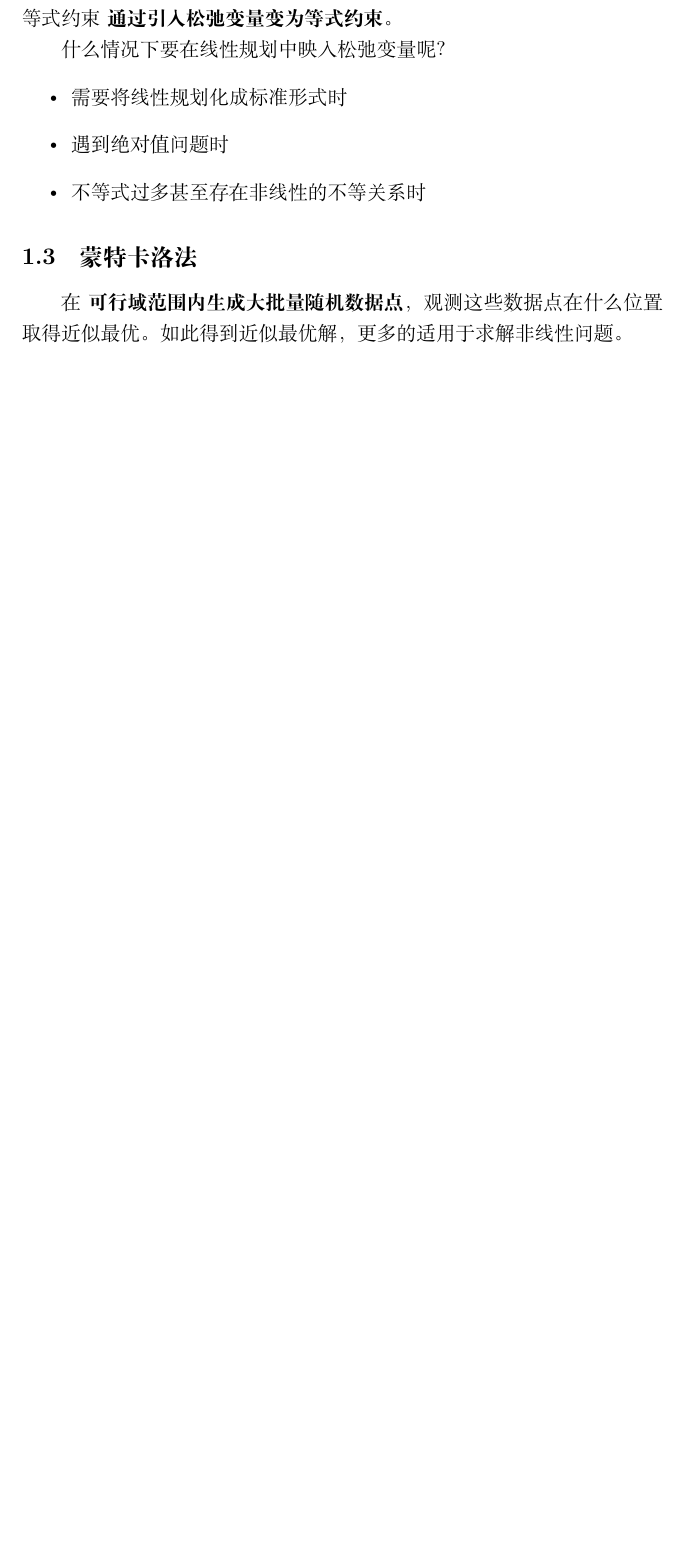
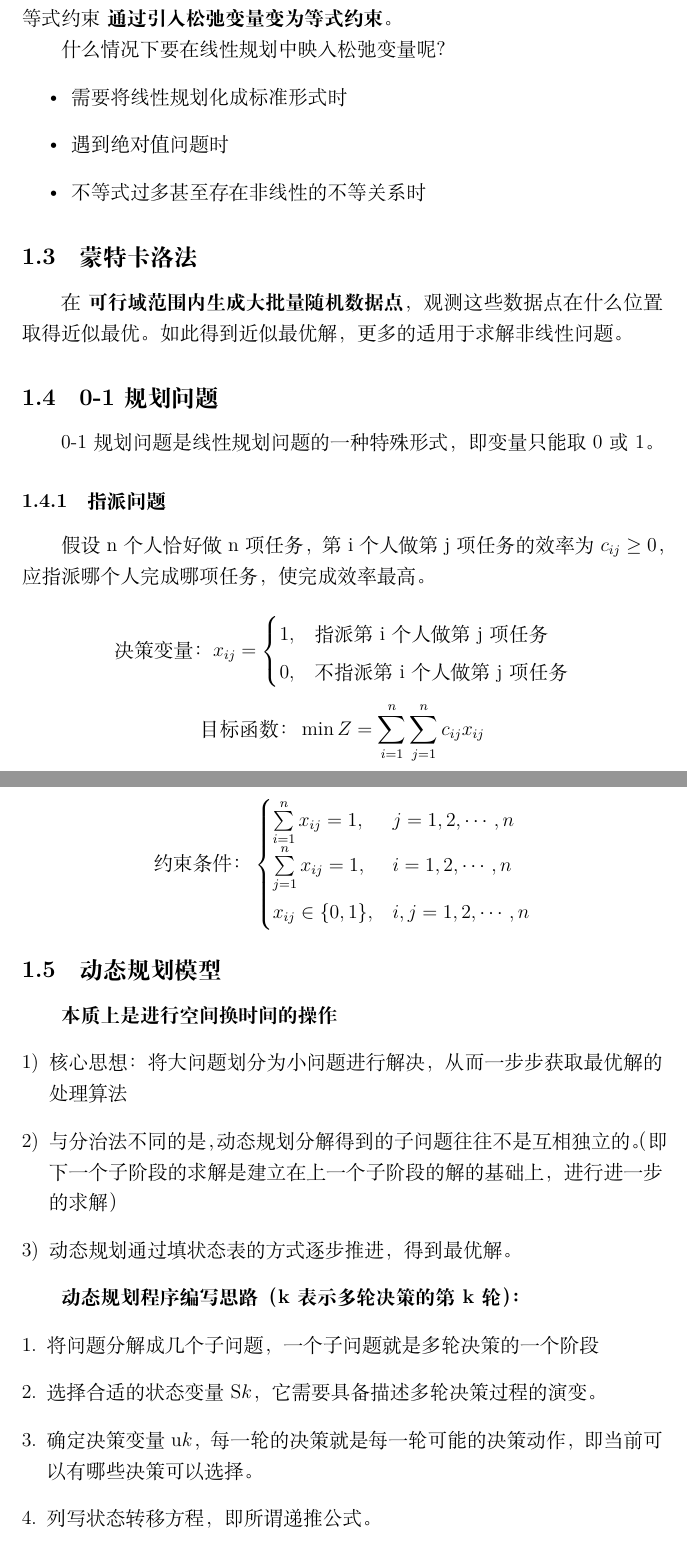
Before and after one commit to longlin10086/Mathematical-modeling, a LaTeX document (线性规划模型/linear-programming.tex): part of page 2 of 2 before the commit and two parts of pages 2 and 3 of 3 after it, the two joined at a grey line, cut so that both start at the same text, the shorter picture padded with empty space. Compiled offline with XeLaTeX.

Commit message:
feat:完成第一章大致概念

```diff
--- a/线性规划模型/linear-programming.tex
+++ b/线性规划模型/linear-programming.tex
@@ -52,4 +51,48 @@ $$
 在$\textbf{可行域范围内生成大批量随机数据点}$，观测这些数据点在什么位置取得近似最优。
 如此得到近似最优解，更多的适用于求解非线性问题。
 
+\subsection{0-1规划问题}
+0-1规划问题是线性规划问题的一种特殊形式，即变量只能取0或1。
+\subsubsection{指派问题}
+假设n个人恰好做n项任务，第i个人做第j项任务的效率为$c_{ij} \geq 0$，应指派哪个人完成哪项任务，使完成效率最高。
+
+$$
+\text{决策变量：} x_{ij} =
+\begin{cases}
+    1, & \text{指派第i个人做第j项任务} \\
+    0, & \text{不指派第i个人做第j项任务}
+\end{cases}
+$$
+
+$$
+\text{目标函数：} \min Z = \sum_{i=1}^n \sum_{j=1}^n c_{ij} x_{ij}
+$$
+
+$$
+\text{约束条件：}
+\begin{cases}
+    \sum\limits_{i=1}^n x_{ij} = 1, & j = 1,2,\cdots,n \\
+    \sum\limits_{j=1}^n x_{ij} = 1, & i = 1,2,\cdots,n \\
+    x_{ij} \in \{0,1\}, & i,j = 1,2,\cdots,n
+\end{cases}
+$$
+
+\subsection{动态规划模型}
+\textbf{本质上是进行空间换时间的操作}
+\begin{enumerate}[1)]
+    \item 核心思想：将大问题划分为小问题进行解决，从而一步步获取最优解的处理算法
+    \item 与分治法不同的是，动态规划分解得到的子问题往往不是互相独立的。（即下一个子阶段的求解是建立在上一个子阶段的解的基础上，进行进一步的求解）
+    \item 动态规划通过填状态表的方式逐步推进，得到最优解。
+\end{enumerate}
+
+
+\textbf{动态规划程序编写思路（k表示多轮决策的第k轮）：}
+\begin{enumerate}[1.]
+    \item 将问题分解成几个子问题，一个子问题就是多轮决策的一个阶段
+    \item 选择合适的状态变量S\(k\)，它需要具备描述多轮决策过程的演变。
+    \item 确定决策变量u\(k\)，每一轮的决策就是每一轮可能的决策动作，即当前可以有哪些决策可以选择。
+    \item 列写状态转移方程，即所谓递推公式。
+    \item 写出代表多轮决策目标的指标函数V\(k,n\)，即最终需要达到的目标。
+    \item 寻找目标的终止条件。
+\end{enumerate}
 \end{document}
```
Also changed, not shown: 线性规划模型/linear-programming.pdf, 线性规划模型/linear-programming.tex (1 more changed lines), 3 other files.
